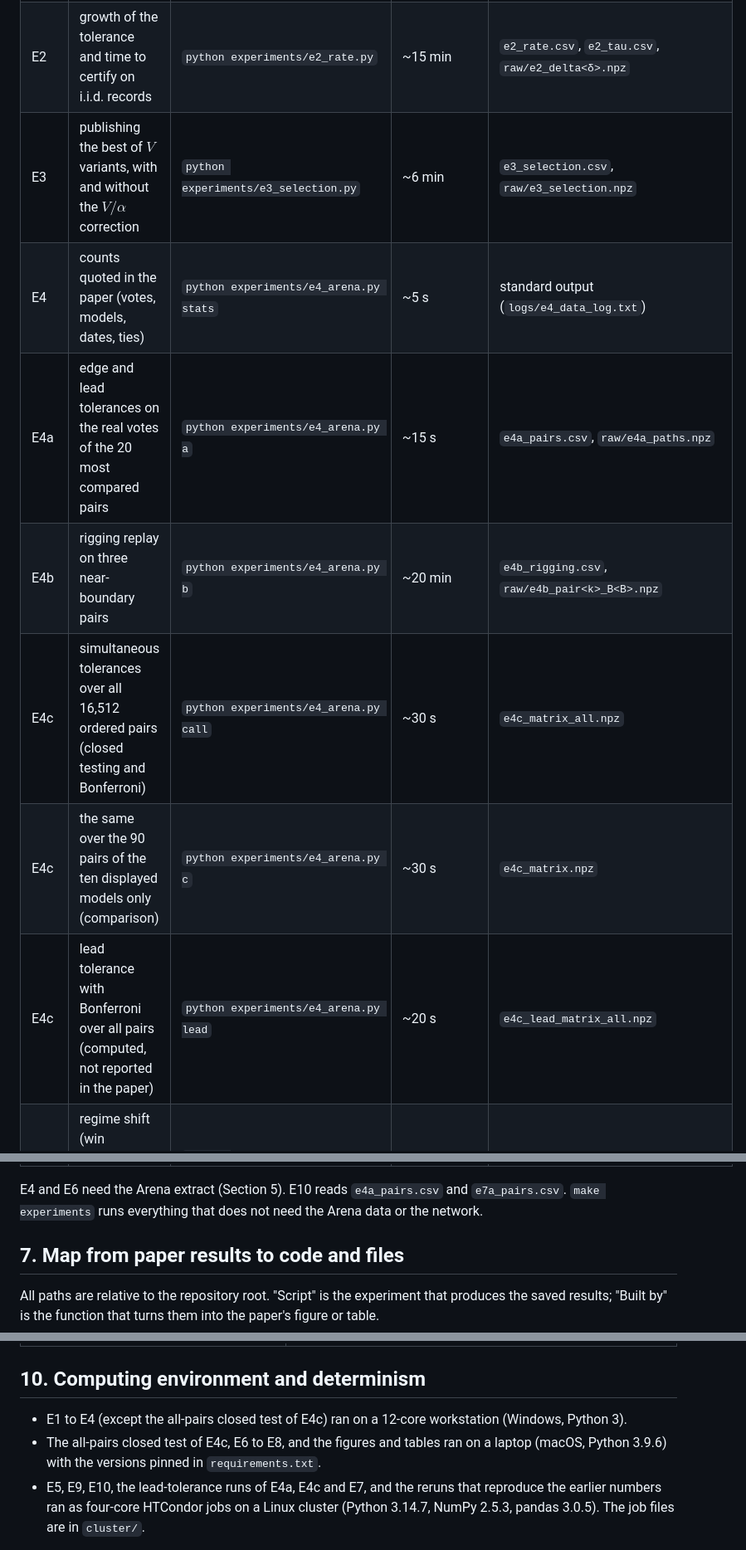
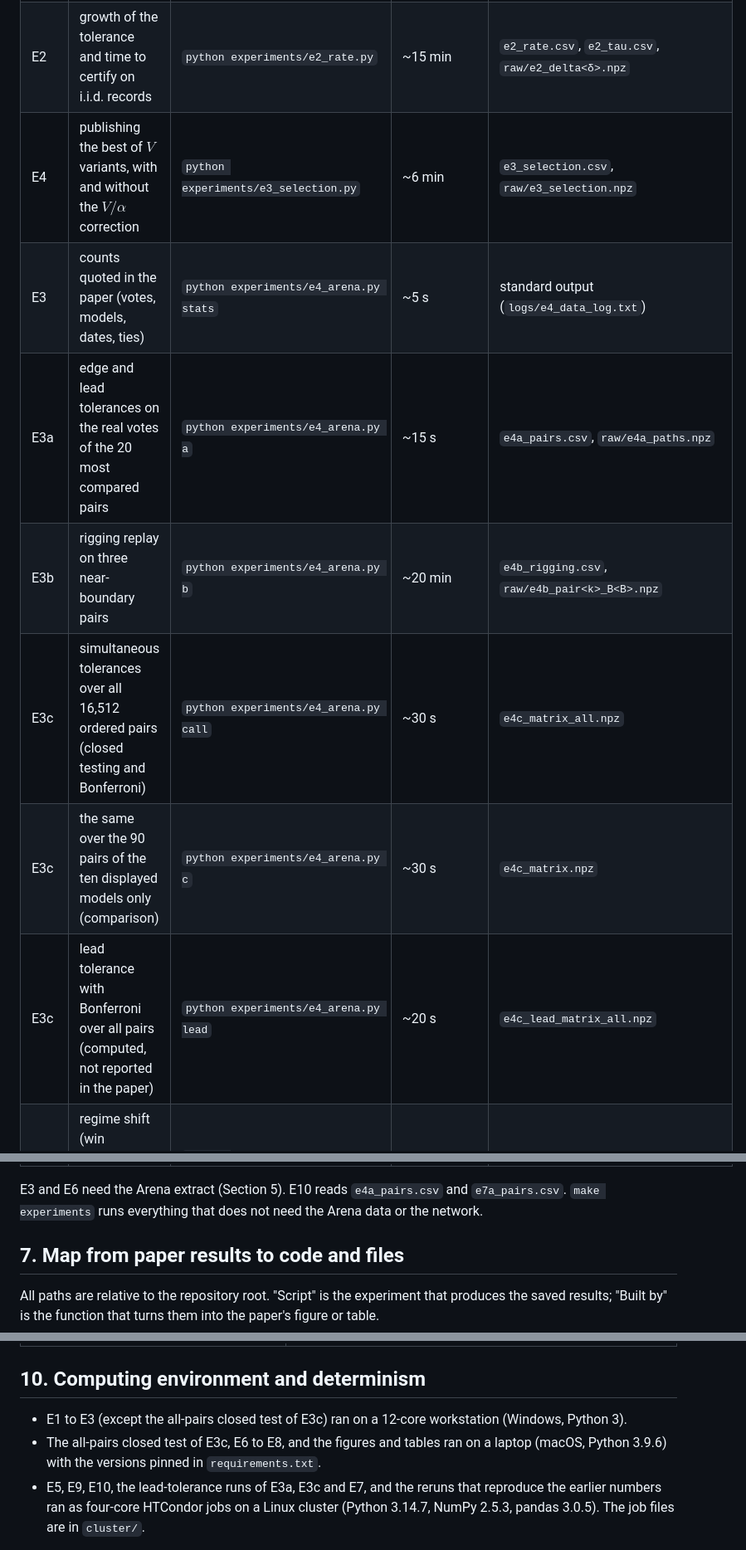
Before and after one commit to HamedKhosravi99/corruption-tolerance, a Markdown page: README.md, 3 parts joined by grey strips. Shown at 83% size. GitHub-like rendering.

Commit message:
README: experiment labels follow the paper (Arena E3, selection E4); table numbers updated

```diff
--- a/README.md
+++ b/README.md
@@ -112,13 +112,13 @@ output to `results/logs/` to keep a log, for example
 |---|---|---|---|---|
 | E1 | validity of each method under four attacks on null data | `python experiments/e1_validity.py` | ~45 min (8 processes) | `e1_validity.csv`, `raw/e1_<attack>_B<B>.npz` |
 | E2 | growth of the tolerance and time to certify on i.i.d. records | `python experiments/e2_rate.py` | ~15 min | `e2_rate.csv`, `e2_tau.csv`, `raw/e2_delta<δ>.npz` |
-| E3 | publishing the best of $V$ variants, with and without the $V/\alpha$ correction | `python experiments/e3_selection.py` | ~6 min | `e3_selection.csv`, `raw/e3_selection.npz` |
-| E4 | counts quoted in the paper (votes, models, dates, ties) | `python experiments/e4_arena.py stats` | ~5 s | standard output (`logs/e4_data_log.txt`) |
-| E4a | edge and lead tolerances on the real votes of the 20 most compared pairs | `python experiments/e4_arena.py a` | ~15 s | `e4a_pairs.csv`, `raw/e4a_paths.npz` |
-| E4b | rigging replay on three near-boundary pairs | `python experiments/e4_arena.py b` | ~20 min | `e4b_rigging.csv`, `raw/e4b_pair<k>_B<B>.npz` |
-| E4c | simultaneous tolerances over all 16,512 ordered pairs (closed testing and Bonferroni) | `python experiments/e4_arena.py call` | ~30 s | `e4c_matrix_all.npz` |
-| E4c | the same over the 90 pairs of the ten displayed models only (comparison) | `python experiments/e4_arena.py c` | ~30 s | `e4c_matrix.npz` |
-| E4c | lead tolerance with Bonferroni over all pairs (computed, not reported in the paper) | `python experiments/e4_arena.py lead` | ~20 s | `e4c_lead_matrix_all.npz` |
+| E4 | publishing the best of $V$ variants, with and without the $V/\alpha$ correction | `python experiments/e3_selection.py` | ~6 min | `e3_selection.csv`, `raw/e3_selection.npz` |
+| E3 | counts quoted in the paper (votes, models, dates, ties) | `python experiments/e4_arena.py stats` | ~5 s | standard output (`logs/e4_data_log.txt`) |
+| E3a | edge and lead tolerances on the real votes of the 20 most compared pairs | `python experiments/e4_arena.py a` | ~15 s | `e4a_pairs.csv`, `raw/e4a_paths.npz` |
+| E3b | rigging replay on three near-boundary pairs | `python experiments/e4_arena.py b` | ~20 min | `e4b_rigging.csv`, `raw/e4b_pair<k>_B<B>.npz` |
+| E3c | simultaneous tolerances over all 16,512 ordered pairs (closed testing and Bonferroni) | `python experiments/e4_arena.py call` | ~30 s | `e4c_matrix_all.npz` |
+| E3c | the same over the 90 pairs of the ten displayed models only (comparison) | `python experiments/e4_arena.py c` | ~30 s | `e4c_matrix.npz` |
+| E3c | lead tolerance with Bonferroni over all pairs (computed, not reported in the paper) | `python experiments/e4_arena.py lead` | ~20 s | `e4c_lead_matrix_all.npz` |
 | E5 | regime shift (win probability 0.6, then 0.4), edge and lead tolerances | `python experiments/e5_regime.py --figure` | ~1 min | `e5_regime.csv`, `raw/e5_regime.npz`, `e5_regime_preview.*` |
 | E6 | attacks on correct claims on the real votes | `python experiments/e6_suppress.py` | ~10 s | `e6_suppress.csv`, `e6_decert.csv`, `raw/e6_paths.npz` |
 | E7 | HELM MMLU: tolerances, time to certify, rigging replay | `python experiments/e7_benchmark.py fetch a b fig` | a: ~40 s, b: ~36 min | `raw/e7_mmlu_items.csv.gz`, `e7a_pairs.csv`, `e7a_perm.csv`, `raw/e7a_<pair>.npz`, `e7b_contamination.csv`, `e7_preview.*` |
@@ -128,7 +128,7 @@ output to `results/logs/` to keep a log, for example
 | E9 | lead tolerance against edge tolerance on i.i.d. records, with and without ties | `python experiments/e9_average_rate.py` | ~2 min | `e9_average_rate.csv`, `raw/e9_average.npz` |
 | E10 | fixed-time Wald and Hoeffding breakdown counts beside the certificates | `python experiments/e10_breakdown.py` | ~1 s | `e10_breakdown.csv` |
 
-E4 and E6 need the Arena extract (Section 5). E10 reads `e4a_pairs.csv` and `e7a_pairs.csv`.
+E3 and E6 need the Arena extract (Section 5). E10 reads `e4a_pairs.csv` and `e7a_pairs.csv`.
 `make experiments` runs everything that does not need the Arena data or the network.
 
 ## 7. Map from paper results to code and files
@@ -208,10 +208,10 @@ The code predates some of the paper's terms.
 
 ## 10. Computing environment and determinism
 
-* E1 to E4 (except the all-pairs closed test of E4c) ran on a 12-core workstation (Windows, Python 3).
-* The all-pairs closed test of E4c, E6 to E8, and the figures and tables ran on a laptop (macOS,
+* E1 to E3 (except the all-pairs closed test of E3c) ran on a 12-core workstation (Windows, Python 3).
+* The all-pairs closed test of E3c, E6 to E8, and the figures and tables ran on a laptop (macOS,
   Python 3.9.6) with the versions pinned in `requirements.txt`.
-* E5, E9, E10, the lead-tolerance runs of E4a, E4c and E7, and the reruns that reproduce the earlier
+* E5, E9, E10, the lead-tolerance runs of E3a, E3c and E7, and the reruns that reproduce the earlier
   numbers ran as four-core HTCondor jobs on a Linux cluster (Python 3.14.7, NumPy 2.5.3,
   pandas 3.0.5). The job files are in `cluster/`.
 
```
Also changed, not shown: other parts of README.md (+5 -5 lines).
